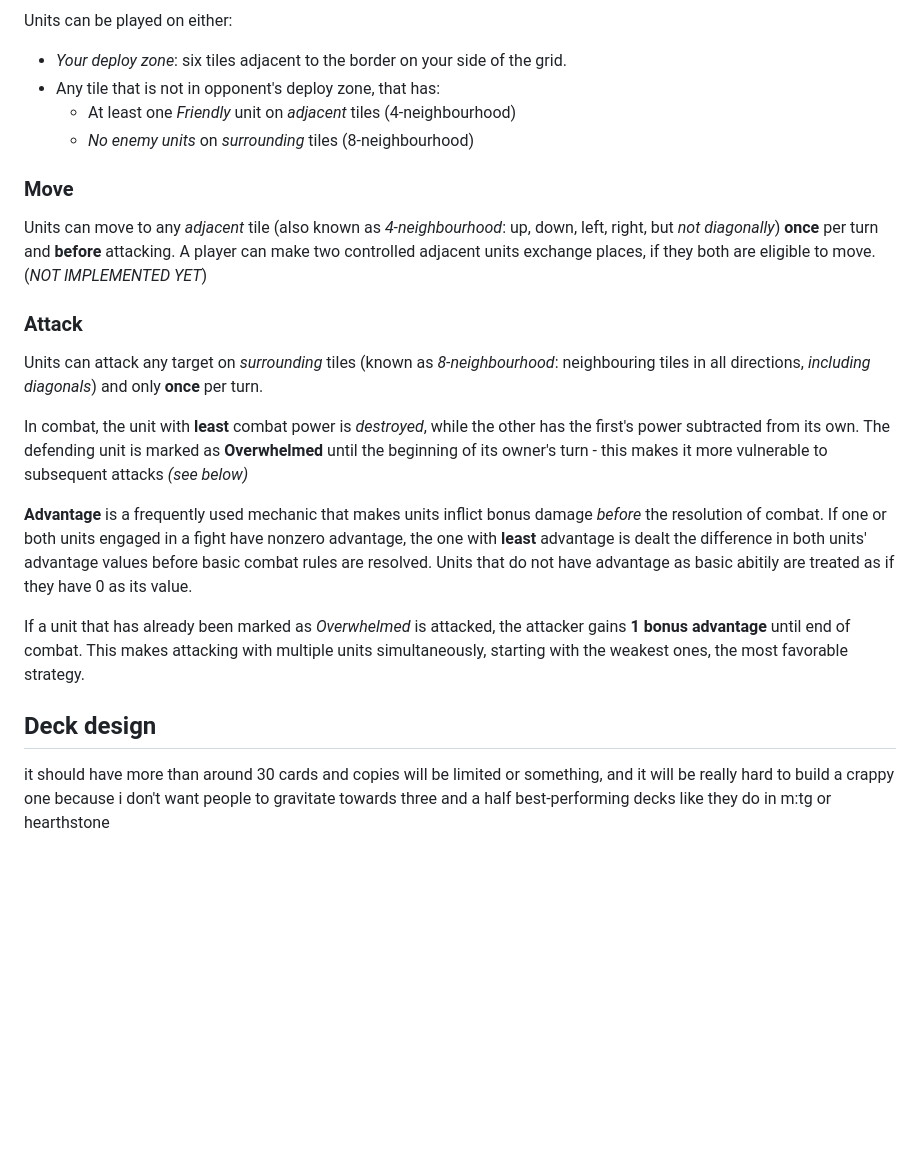
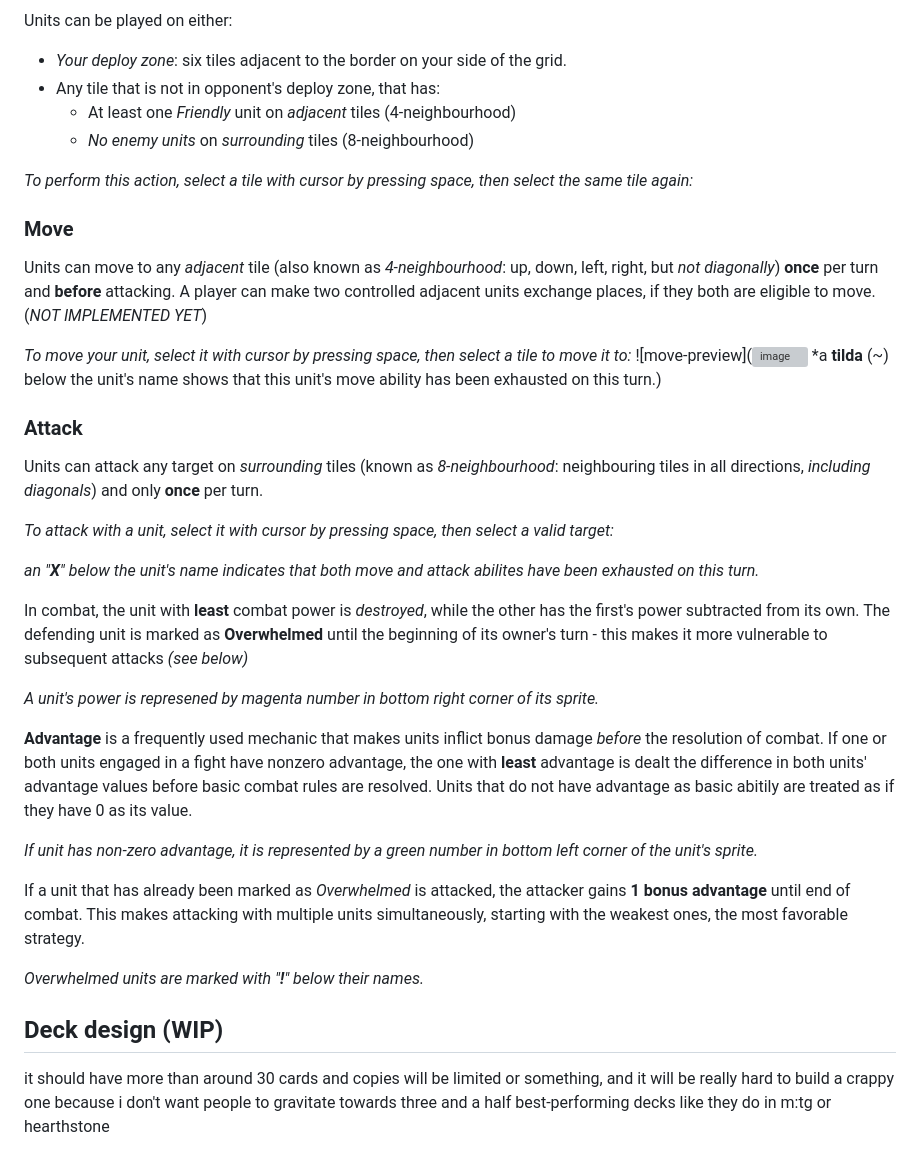
Before and after one commit to servoskinner/commanders, a Markdown page: readme.md, the part around the change printed below. Rendered like a GitHub page; blank space fills up the shorter version; grey boxes are pictures that could not be loaded.

```diff
--- a/readme.md
+++ b/readme.md
@@ -70,19 +74,36 @@ Units can be played on either:
   - At least one *Friendly* unit on *adjacent* tiles (4-neighbourhood)
   - *No enemy units* on *surrounding* tiles (8-neighbourhood)
 
+*To perform this action, select a tile with cursor by pressing space, then select the same tile again:*
+
+
 ### Move
 Units can move to any *adjacent* tile (also known as *4-neighbourhood*: up, down, left, right, but *not diagonally*) **once** per turn and **before** attacking.
 A player can make two controlled adjacent units exchange places, if they both are eligible to move. (*NOT IMPLEMENTED YET*)
 
+*To move your unit, select it with cursor by pressing space, then select a tile to move it to:*
+![move-preview](![image](https://github.com/user-attachments/assets/f484e6ef-5019-40a2-8798-5877af1b1ec3)
+*a **tilda** (~) below the unit's name shows that this unit's move ability has been exhausted on this turn.)
+
 ### Attack
 Units can attack any target on *surrounding* tiles (known as *8-neighbourhood*: neighbouring tiles in all directions, *including diagonals*) and only **once** per turn.
 
+*To attack with a unit, select it with cursor by pressing space, then select a valid target:*
+
+*an "**X**" below the unit's name indicates that both move and attack abilites have been exhausted on this turn.*
+
 In combat, the unit with **least** combat power is *destroyed*, while the other has the first's power subtracted from its own. The defending unit is marked as **Overwhelmed** until the beginning of its owner's turn - this makes it more vulnerable to subsequent attacks *(see below)*
+
+*A unit's power is represened by magenta number in bottom right corner of its sprite.*
 
 **Advantage** is a frequently used mechanic that makes units inflict bonus damage *before* the resolution of combat. If one or both units engaged in a fight have nonzero advantage, the one with **least** advantage is dealt the difference in both units' advantage values before basic combat rules are resolved. Units that do not have advantage as basic abitily are treated as if they have 0 as its value.
 
+*If unit has non-zero advantage, it is represented by a green number in bottom left corner of the unit's sprite.*
+
 If a unit that has already been marked as *Overwhelmed* is attacked, the attacker gains **1 bonus advantage** until end of combat. This makes attacking with multiple units simultaneously, starting with the weakest ones, the most favorable strategy.
 
-## Deck design
+*Overwhelmed units are marked with "**!**" below their names.*
+
+## Deck design (WIP)
 
 it should have more than around 30 cards and copies will be limited or something, and it will be really hard to build a crappy one because i don't want people to gravitate towards three and a half best-performing decks like they do in m:tg or hearthstone
```
Also changed, not shown: other parts of readme.md (+22 -18 lines).
